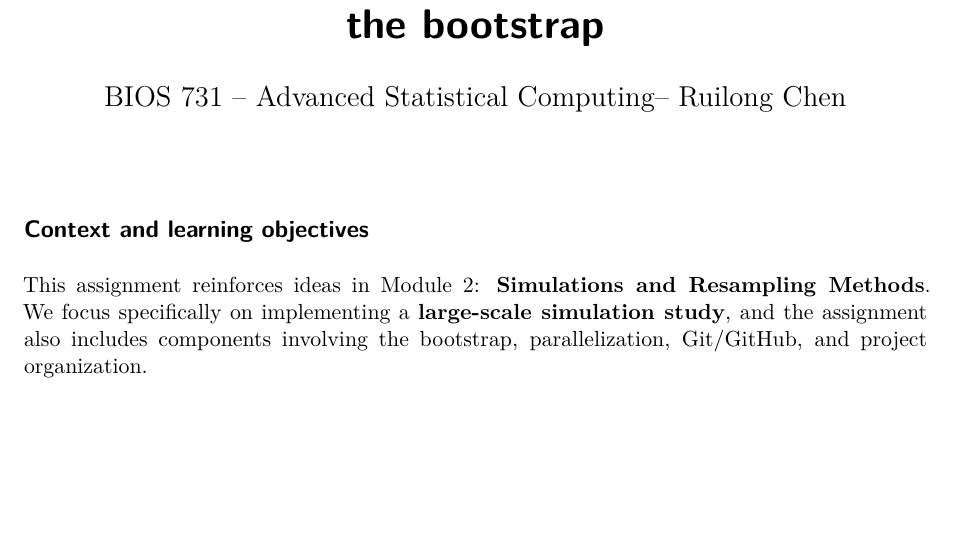
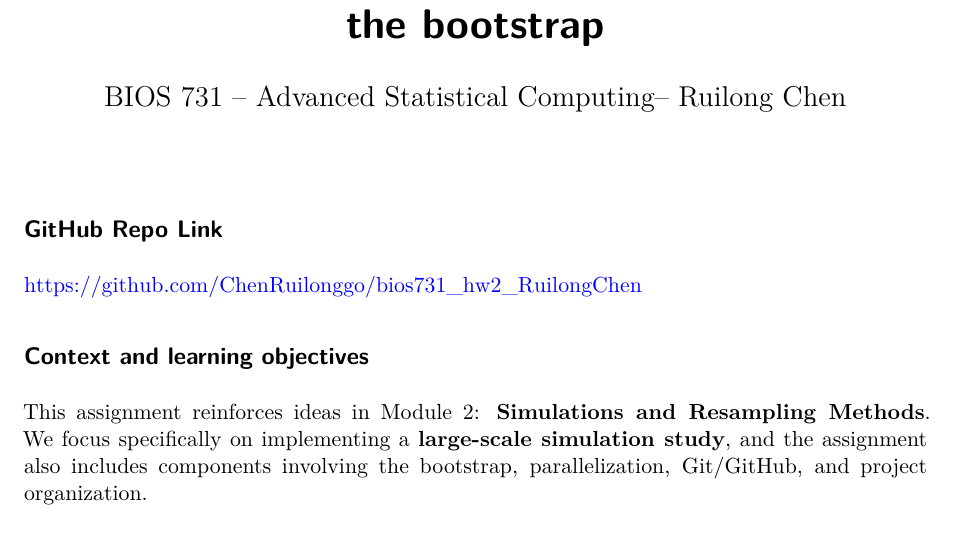
Before and after one commit to ChenRuilonggo/bios731_hw2_RuilongChen, a Quarto document (HW_simulation-2.qmd): part of page 1 of 8, cut so that both start at the same text, the shorter picture padded with empty space. Rendered offline with R 4.5, knitr and Pandoc in place of Quarto, then LaTeX, with nearby package versions; some code elsewhere in the file could not run offline.

Commit message:
update qmd

````diff
--- a/HW_simulation-2.qmd
+++ b/HW_simulation-2.qmd
@@ -17,6 +17,9 @@ execute:
 ```{r, echo = FALSE}
 library(tidyverse)
 ```
+## GitHub Repo Link
+<https://github.com/ChenRuilonggo/bios731_hw2_RuilongChen>
+
 
 ## Context and learning objectives
 
````
